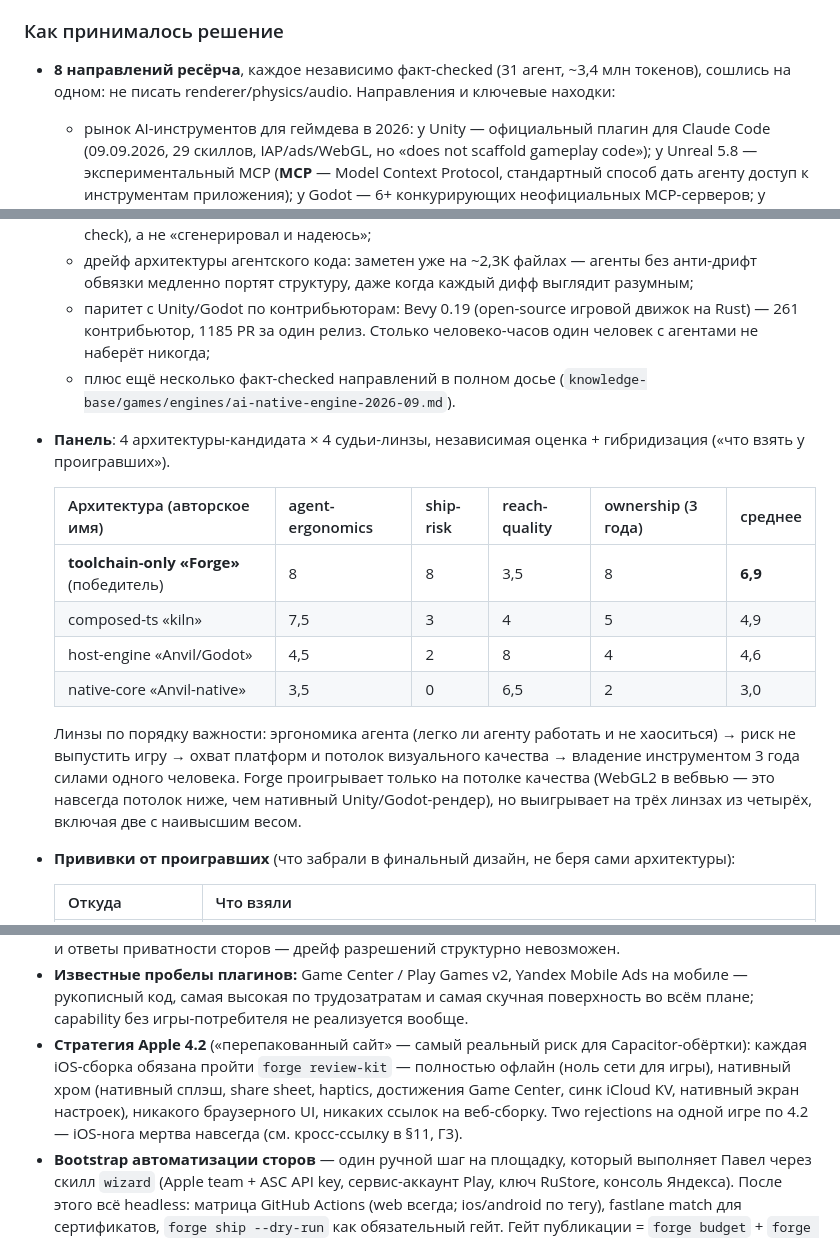
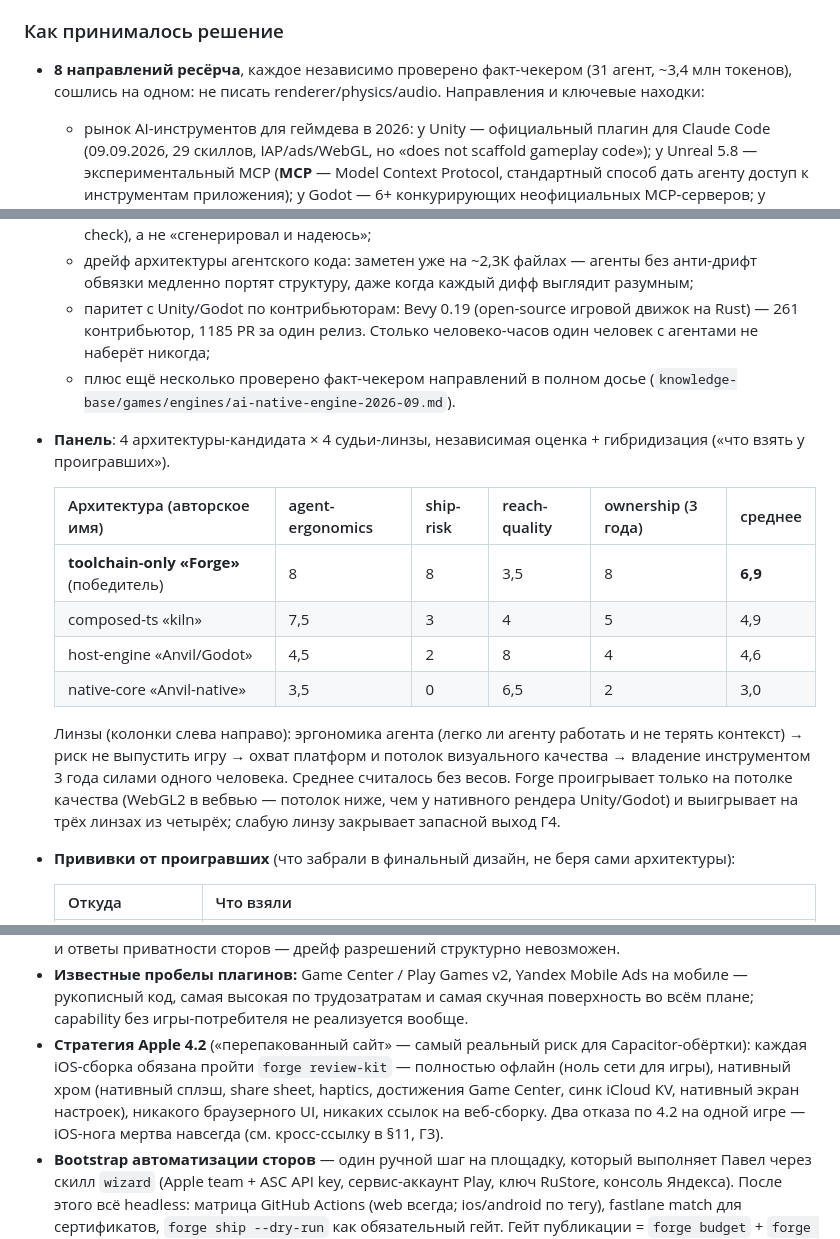
Before and after one commit to pawellazarew/gamedev-forge, a Markdown page: docs/plans/2026-09-20-forge-engine-design.md, 3 parts joined by grey strips. Rendered like a GitHub page.

Commit message:
docs: forge engine design — judges' average is unweighted, wording fixes
Co-Authored-By: Claude Fable 5.1 <noreply@anthropic.com>

```diff
--- a/docs/plans/2026-09-20-forge-engine-design.md
+++ b/docs/plans/2026-09-20-forge-engine-design.md
@@ -15,14 +15,14 @@
 
 ### Как принималось решение
 
-- **8 направлений ресёрча**, каждое независимо факт-checked (31 агент, ~3,4 млн токенов), сошлись на одном: не писать renderer/physics/audio. Направления и ключевые находки:
+- **8 направлений ресёрча**, каждое независимо проверено факт-чекером (31 агент, ~3,4 млн токенов), сошлись на одном: не писать renderer/physics/audio. Направления и ключевые находки:
   - рынок AI-инструментов для геймдева в 2026: у Unity — официальный плагин для Claude Code (09.09.2026, 29 скиллов, IAP/ads/WebGL, но «does not scaffold gameplay code»); у Unreal 5.8 — экспериментальный MCP (**MCP** — Model Context Protocol, стандартный способ дать агенту доступ к инструментам приложения); у Godot — 6+ конкурирующих неофициальных MCP-серверов; у Phaser — Game Agent MCP (июль 2026); Defold прямо говорит «MCP не нужен» (HTTP API + `bob` CLI); nAIVE — Rust+wgpu, один автор, 18,9K строк, без web/mobile; Summer Engine — тонкий слой поверх Godot;
   - жёсткие платформенные ограничения: WebGL2 — обязательная база для веба (WebGPU только как прогрессивное улучшение, статус в Яндекс Браузере не подтверждён); Яндекс Игры — потолок 100 МБ и запрет SharedArrayBuffer/потоков (**SharedArrayBuffer** — механизм разделяемой памяти между воркерами в браузере, без него нет настоящей многопоточности в WASM); WKWebView (движок веб-вью на iOS, через который работает Capacitor-обёртка) даёт WASM только базовый JIT-тир (BBQ — самый медленный уровень компиляции у WebKit, без оптимизирующего прохода) — тяжёлый WASM на iOS будет медленным, обычный JS — нет, там полный JIT;
   - экономика токенов: CLI дешевле MCP в 4–32 раза (MCP-поверхность на 43 инструмента ≈ 28К токенов на каждый ход агента, просто на то, чтобы держать список инструментов в контексте);
   - BlenderGym (независимый бенчмарк): одношаговые правки в Blender от VLM (vision-language модели) слабые — нужна петля «сделал → отрендерил → посмотрел → поправил» (render-and-check), а не «сгенерировал и надеюсь»;
   - дрейф архитектуры агентского кода: заметен уже на ~2,3К файлах — агенты без анти-дрифт обвязки медленно портят структуру, даже когда каждый дифф выглядит разумным;
   - паритет с Unity/Godot по контрибьюторам: Bevy 0.19 (open-source игровой движок на Rust) — 261 контрибьютор, 1185 PR за один релиз. Столько человеко-часов один человек с агентами не наберёт никогда;
-  - плюс ещё несколько факт-checked направлений в полном досье (`knowledge-base/games/engines/ai-native-engine-2026-09.md`).
+  - плюс ещё несколько проверено факт-чекером направлений в полном досье (`knowledge-base/games/engines/ai-native-engine-2026-09.md`).
 - **Панель**: 4 архитектуры-кандидата × 4 судьи-линзы, независимая оценка + гибридизация («что взять у проигравших»).
 
   | Архитектура (авторское имя) | agent-ergonomics | ship-risk | reach-quality | ownership (3 года) | среднее |
@@ -32,7 +32,7 @@
   | host-engine «Anvil/Godot» | 4,5 | 2 | 8 | 4 | 4,6 |
   | native-core «Anvil-native» | 3,5 | 0 | 6,5 | 2 | 3,0 |
 
-  Линзы по порядку важности: эргономика агента (легко ли агенту работать и не хаоситься) → риск не выпустить игру → охват платформ и потолок визуального качества → владение инструментом 3 года силами одного человека. Forge проигрывает только на потолке качества (WebGL2 в вебвью — это навсегда потолок ниже, чем нативный Unity/Godot-рендер), но выигрывает на трёх линзах из четырёх, включая две с наивысшим весом.
+  Линзы (колонки слева направо): эргономика агента (легко ли агенту работать и не терять контекст) → риск не выпустить игру → охват платформ и потолок визуального качества → владение инструментом 3 года силами одного человека. Среднее считалось без весов. Forge проигрывает только на потолке качества (WebGL2 в вебвью — потолок ниже, чем у нативного рендера Unity/Godot) и выигрывает на трёх линзах из четырёх; слабую линзу закрывает запасной выход Г4.
 - **Прививки от проигравших** (что забрали в финальный дизайн, не беря сами архитектуры):
 
   | Откуда | Что взяли |
@@ -221,7 +221,7 @@
 - Покрытие: haptics, safeArea, storage, cloudSave, share, deepLink, локальные уведомления (remote push — **не делаем**), review prompt, audioSession, keepAwake, iap (StoreKit 2 / Play Billing 8 через готовые плагины — Capawesome Purchases или RevenueCat), ads (Yandex/AdMob), gameServices (Game Center / Play Games v2 — **пишем сами**, ~3 дня, готового поддерживаемого плагина нет), analytics (Метрика + Sentry фасадом).
 - `caps.json` генерирует Capacitor-конфиг, строки использования Info.plist, разрешения AndroidManifest и ответы приватности сторов — дрейф разрешений структурно невозможен.
 - **Известные пробелы плагинов:** Game Center / Play Games v2, Yandex Mobile Ads на мобиле — рукописный код, самая высокая по трудозатратам и самая скучная поверхность во всём плане; capability без игры-потребителя не реализуется вообще.
-- **Стратегия Apple 4.2** («перепакованный сайт» — самый реальный риск для Capacitor-обёртки): каждая iOS-сборка обязана пройти `forge review-kit` — полностью офлайн (ноль сети для игры), нативный хром (нативный сплэш, share sheet, haptics, достижения Game Center, синк iCloud KV, нативный экран настроек), никакого браузерного UI, никаких ссылок на веб-сборку. Two rejections на одной игре по 4.2 — iOS-нога мертва навсегда (см. кросс-ссылку в §11, Г3).
+- **Стратегия Apple 4.2** («перепакованный сайт» — самый реальный риск для Capacitor-обёртки): каждая iOS-сборка обязана пройти `forge review-kit` — полностью офлайн (ноль сети для игры), нативный хром (нативный сплэш, share sheet, haptics, достижения Game Center, синк iCloud KV, нативный экран настроек), никакого браузерного UI, никаких ссылок на веб-сборку. Два отказа по 4.2 на одной игре — iOS-нога мертва навсегда (см. кросс-ссылку в §11, Г3).
 - **Bootstrap автоматизации сторов** — один ручной шаг на площадку, который выполняет Павел через скилл `wizard` (Apple team + ASC API key, сервис-аккаунт Play, ключ RuStore, консоль Яндекса). После этого всё headless: матрица GitHub Actions (web всегда; ios/android по тегу), fastlane match для сертификатов, `forge ship --dry-run` как обязательный гейт. Гейт публикации = `forge budget` + `forge play` + `forge golden check` + `forge data validate` + `forge arch check` все зелёные, иначе загрузка отклоняется инструментом.
 
 ## 10. Мультиагентность и безопасность
```
